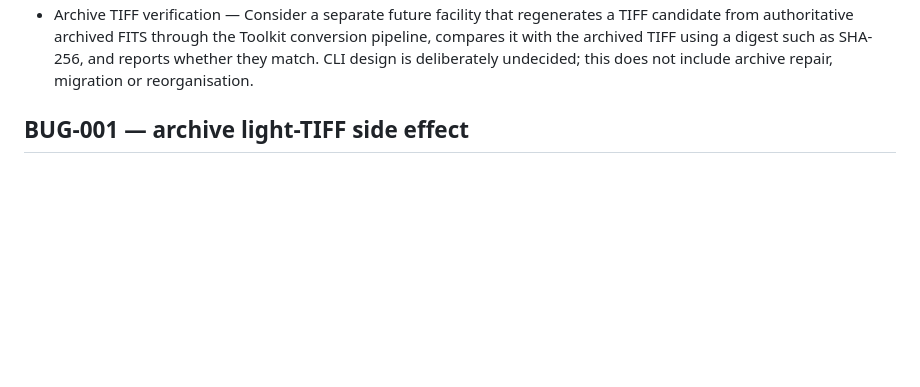
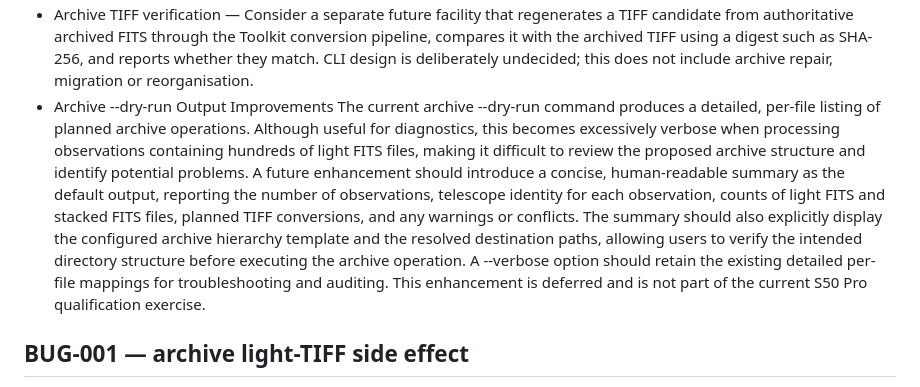
Before and after one commit to cidermark/seestar-toolkit, a Markdown page: docs/development/PROJECT_Notes.md, the part around the change. GitHub-like rendering; blank space fills up the shorter version.

Commit message:
docs: record BUG-003 closure and future archive enhancement

```diff
--- a/docs/development/PROJECT_Notes.md
+++ b/docs/development/PROJECT_Notes.md
@@ -834,6 +834,20 @@ created during this audit; the pending CHANGELOG workflow is preserved.
     digest such as SHA-256, and reports whether they match. CLI design is
     deliberately undecided; this does not include archive repair, migration or
     reorganisation.
+-   Archive --dry-run Output Improvements
+    The current archive --dry-run command produces a detailed, per-file listing
+    of planned archive operations. Although useful for diagnostics, this becomes excessively verbose when processing observations containing hundreds of light
+    FITS files, making it difficult to review the proposed archive structure and
+    identify potential problems. A future enhancement should introduce a concise,
+    human-readable summary as the default output, reporting the number of
+    observations, telescope identity for each observation, counts of light FITS
+    and stacked FITS files, planned TIFF conversions, and any warnings or conflicts.
+    The summary should also explicitly display the configured archive hierarchy
+    template and the resolved destination paths, allowing users to verify the
+    intended directory structure before executing the archive operation. A --verbose
+    option should retain the existing detailed per-file mappings for troubleshooting
+    and auditing. This enhancement is deferred and is not part of the current S50
+    Pro qualification exercise.
 
 ## BUG-001 — archive light-TIFF side effect
 
```
Also changed, not shown: docs/development/CHANGELOG.md (+2 -0 lines).
